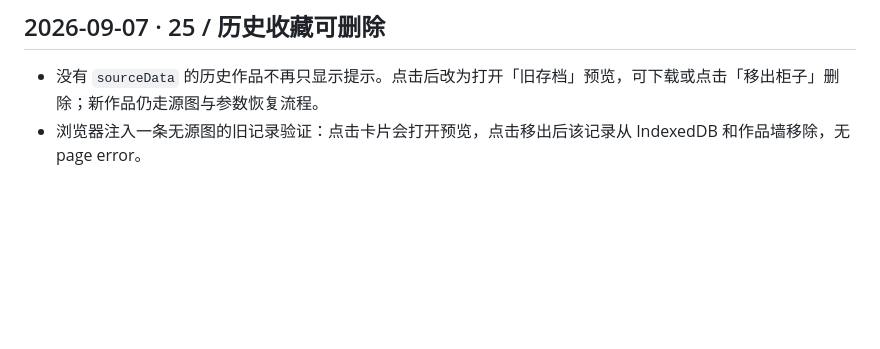
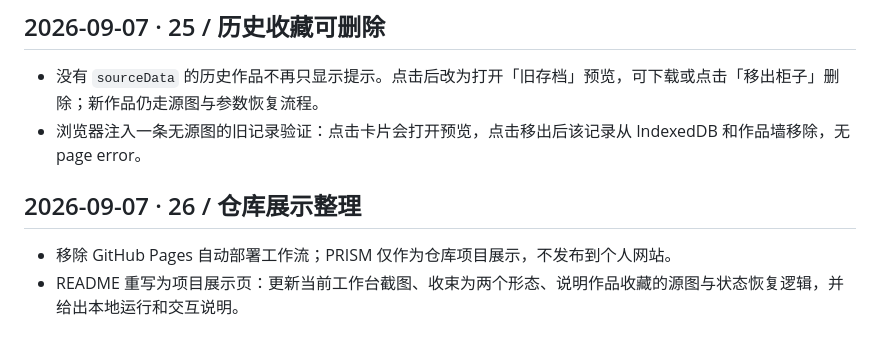
Before and after one commit to Bluestar-34/prism-image-particle-lab, a Markdown page: docs/OPTIMIZATION_LOG.md, the part around the change. Rendered like a GitHub page; blank space fills up the shorter version.

```diff
--- a/docs/OPTIMIZATION_LOG.md
+++ b/docs/OPTIMIZATION_LOG.md
@@ -221,3 +221,8 @@
 
 - 没有 `sourceData` 的历史作品不再只显示提示。点击后改为打开「旧存档」预览，可下载或点击「移出柜子」删除；新作品仍走源图与参数恢复流程。
 - 浏览器注入一条无源图的旧记录验证：点击卡片会打开预览，点击移出后该记录从 IndexedDB 和作品墙移除，无 page error。
+
+## 2026-09-07 · 26 / 仓库展示整理
+
+- 移除 GitHub Pages 自动部署工作流；PRISM 仅作为仓库项目展示，不发布到个人网站。
+- README 重写为项目展示页：更新当前工作台截图、收束为两个形态、说明作品收藏的源图与状态恢复逻辑，并给出本地运行和交互说明。
```
Also changed, not shown: README.md (+36 -43 lines), docs/media/prism-workspace.png, 1 other file.
